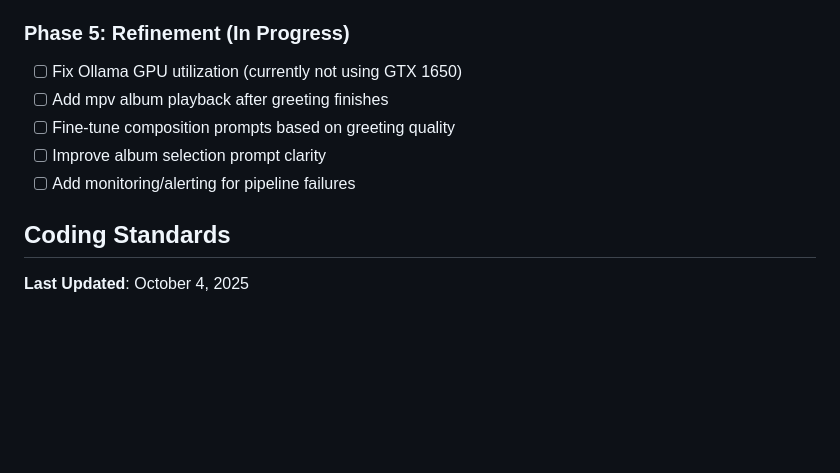
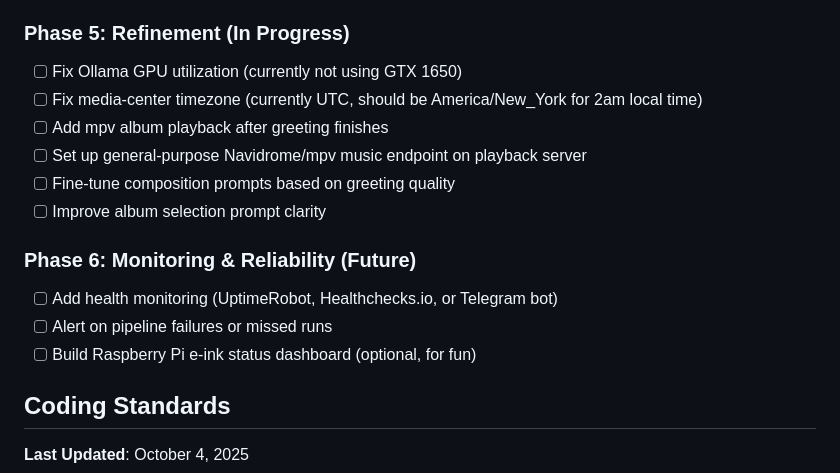
Before and after one commit to Potato-Rocket/Daily-Greeting-Generator, a Markdown page: CLAUDE.md, the part around the change. Drawn GitHub-style; blank space fills up the shorter version.

Commit message:
Document timezone issue and defer monitoring to Phase 6
Issues Found:
- media-center server is in UTC timezone
- Cron job scheduled for 2am UTC (10pm EDT previous day)
- Should be America/New_York timezone for local 2am execution

Roadmap Updates:
- Add timezone fix to Phase 5
- Move monitoring/alerting to new Phase 6
- Note mpv/Navidrome endpoint setup for future

🤖 Generated with [Claude Code](https://claude.com/claude-code)

Co-Authored-By: Claude <noreply@anthropic.com>

```diff
--- a/CLAUDE.md
+++ b/CLAUDE.md
@@ -340,10 +340,16 @@ Copy from `playback/playback_config.ini.example` and customize:
 
 ### Phase 5: Refinement (In Progress)
 - [ ] Fix Ollama GPU utilization (currently not using GTX 1650)
+- [ ] Fix media-center timezone (currently UTC, should be America/New_York for 2am local time)
 - [ ] Add mpv album playback after greeting finishes
+- [ ] Set up general-purpose Navidrome/mpv music endpoint on playback server
 - [ ] Fine-tune composition prompts based on greeting quality
 - [ ] Improve album selection prompt clarity
-- [ ] Add monitoring/alerting for pipeline failures
+
+### Phase 6: Monitoring & Reliability (Future)
+- [ ] Add health monitoring (UptimeRobot, Healthchecks.io, or Telegram bot)
+- [ ] Alert on pipeline failures or missed runs
+- [ ] Build Raspberry Pi e-ink status dashboard (optional, for fun)
 
 ## Coding Standards
 
```
